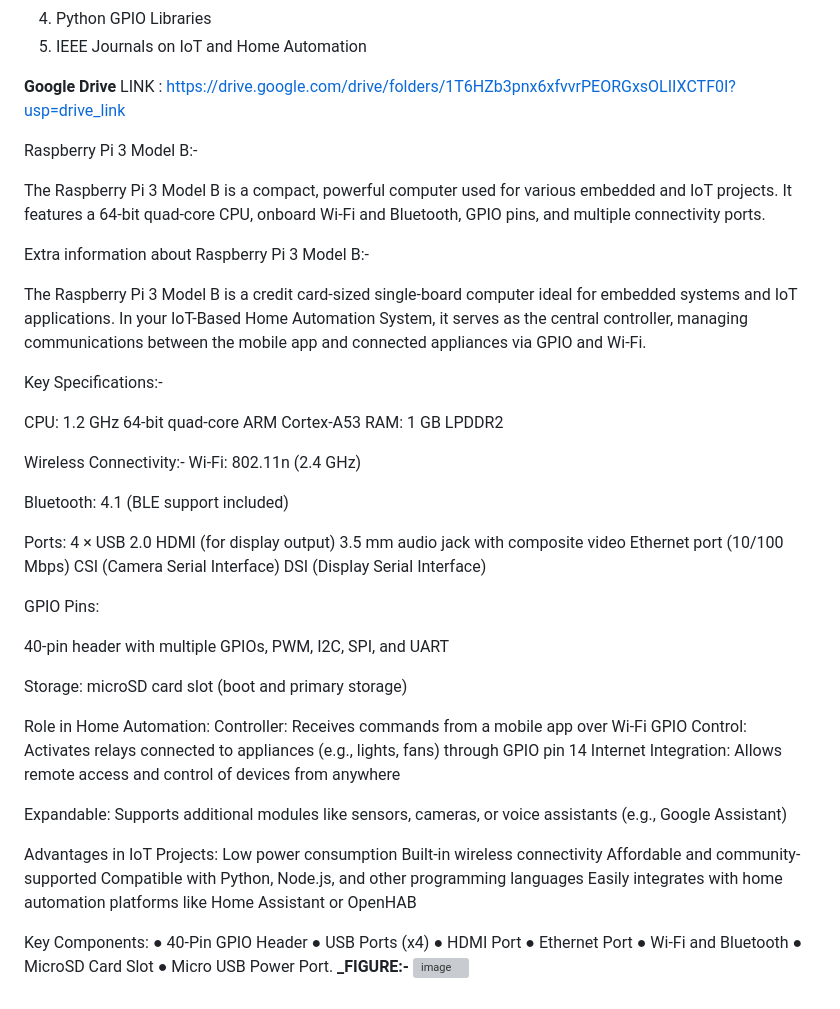
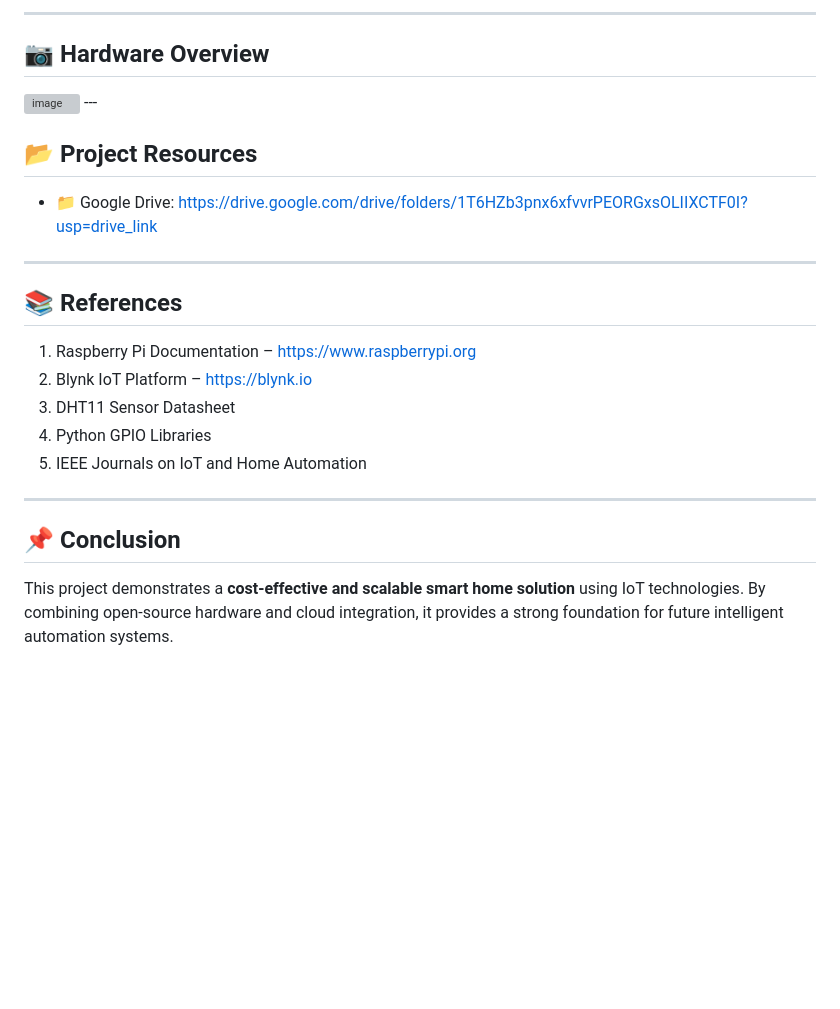
Before and after one commit to Kishor055/IOT-Based-Home-Automation-system, a Markdown page: README.md, the part around one of its changes. GitHub-like rendering; blank space fills up the shorter version; grey boxes are pictures that could not be loaded.

```diff
--- a/README.md
+++ b/README.md
@@ -120,69 +155,27 @@ References:
+---
+
+## 📷 Hardware Overview
+
+<img width="1000" height="519" alt="image" src="https://github.com/user-attachments/assets/9f570d0c-009f-4cab-a8d3-d24b8be66c4f" />
+---
+
+## 📂 Project Resources
+
+* 📁 Google Drive:
+  [https://drive.google.com/drive/folders/1T6HZb3pnx6xfvvrPEORGxsOLIIXCTF0I?usp=drive_link](https://drive.google.com/drive/folders/1T6HZb3pnx6xfvvrPEORGxsOLIIXCTF0I?usp=drive_link)
+
+---
+
+## 📚 References
+
+1. Raspberry Pi Documentation – [https://www.raspberrypi.org](https://www.raspberrypi.org)
+2. Blynk IoT Platform – [https://blynk.io](https://blynk.io)
+3. DHT11 Sensor Datasheet
 4. Python GPIO Libraries
 5. IEEE Journals on IoT and Home Automation
 
-**Google Drive**
-LINK : https://drive.google.com/drive/folders/1T6HZb3pnx6xfvvrPEORGxsOLIIXCTF0I?usp=drive_link
+---
 
-Raspberry Pi 3 Model B:-
+## 📌 Conclusion
 
-The Raspberry Pi 3 Model B is a compact, powerful computer used for various embedded and
-IoT projects. It features a 64-bit quad-core CPU, onboard Wi-Fi and Bluetooth, GPIO pins, and
-multiple connectivity ports.
-
-Extra information about Raspberry Pi 3 Model B:-
-
-The Raspberry Pi 3 Model B is a credit card-sized single-board computer ideal for embedded
-systems and IoT applications. In your IoT-Based Home Automation System, it serves as the
-central controller, managing communications between the mobile app and connected
-appliances via GPIO and Wi-Fi.
-
-Key Specifications:-
-
-CPU: 1.2 GHz 64-bit quad-core ARM Cortex-A53
-RAM: 1 GB LPDDR2
-
-Wireless Connectivity:-
-Wi-Fi: 802.11n (2.4 GHz)
-
-Bluetooth: 4.1 (BLE support included)
-
-Ports:
-4 × USB 2.0
-HDMI (for display output)
-3.5 mm audio jack with composite video
-Ethernet port (10/100 Mbps)
-CSI (Camera Serial Interface)
-DSI (Display Serial Interface)
-
-GPIO Pins:
-
-40-pin header with multiple GPIOs, PWM, I2C, SPI, and UART
-
-Storage:
-microSD card slot (boot and primary storage)
-
-Role in Home Automation:
-Controller: Receives commands from a mobile app over Wi-Fi
-GPIO Control: Activates relays connected to appliances (e.g., lights, fans) through GPIO pin 14
-Internet Integration: Allows remote access and control of devices from anywhere
-
-Expandable: Supports additional modules like sensors, cameras, or voice assistants (e.g.,
-Google Assistant)
-
-Advantages in IoT Projects:
-Low power consumption
-Built-in wireless connectivity
-Affordable and community-supported
-Compatible with Python, Node.js, and other programming languages
-Easily integrates with home automation platforms like Home Assistant or OpenHAB
-
-Key Components:
-● 40-Pin GPIO Header
-● USB Ports (x4)
-● HDMI Port
-● Ethernet Port
-● Wi-Fi and Bluetooth
-● MicroSD Card Slot
-● Micro USB Power Port.
-**_FIGURE:-**
-<img width="1000" height="519" alt="image" src="https://github.com/user-attachments/assets/9f570d0c-009f-4cab-a8d3-d24b8be66c4f" />
+This project demonstrates a **cost-effective and scalable smart home solution** using IoT technologies. By combining open-source hardware and cloud integration, it provides a strong foundation for future intelligent automation systems.
```
Also changed, not shown: other parts of README.md (+107 -72 lines).
